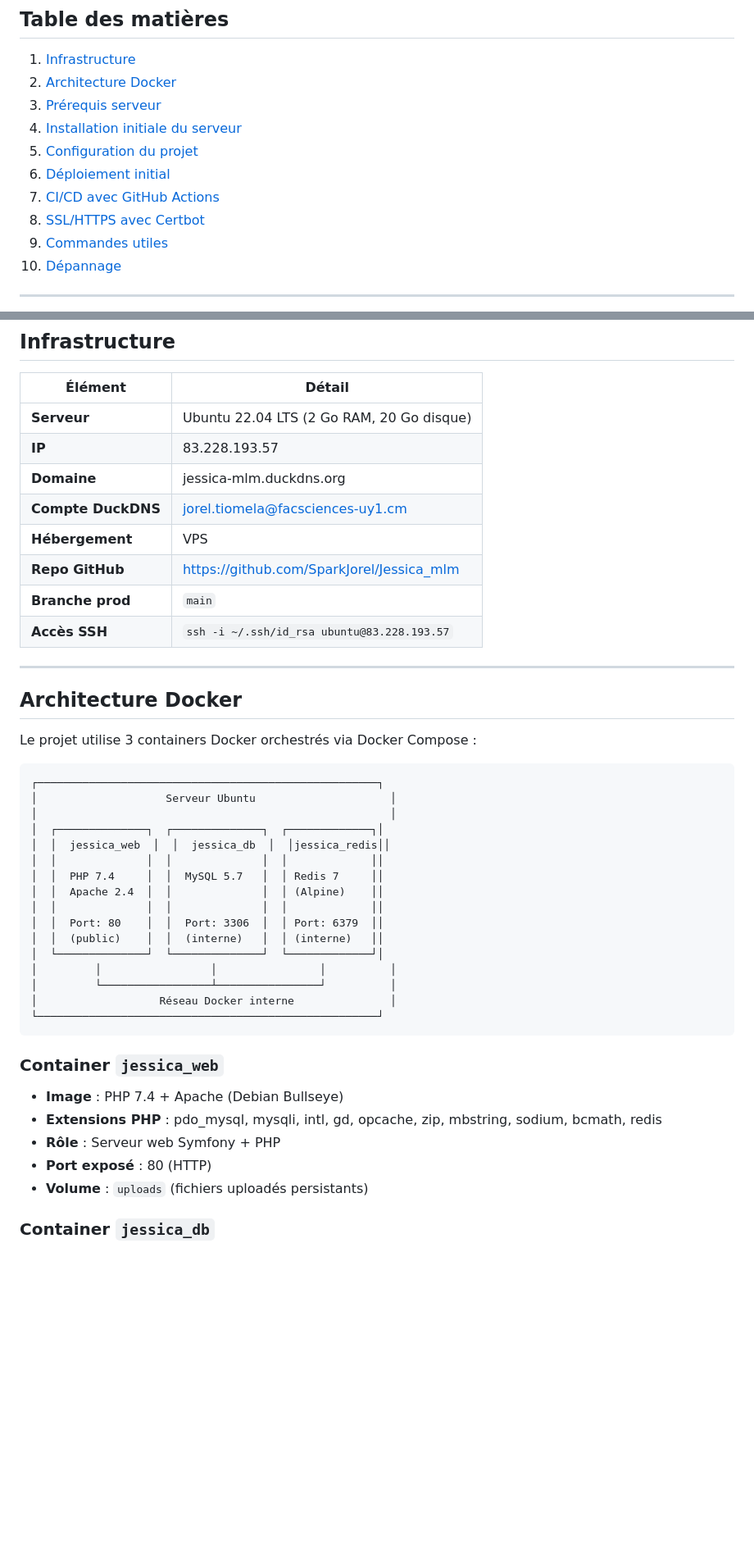
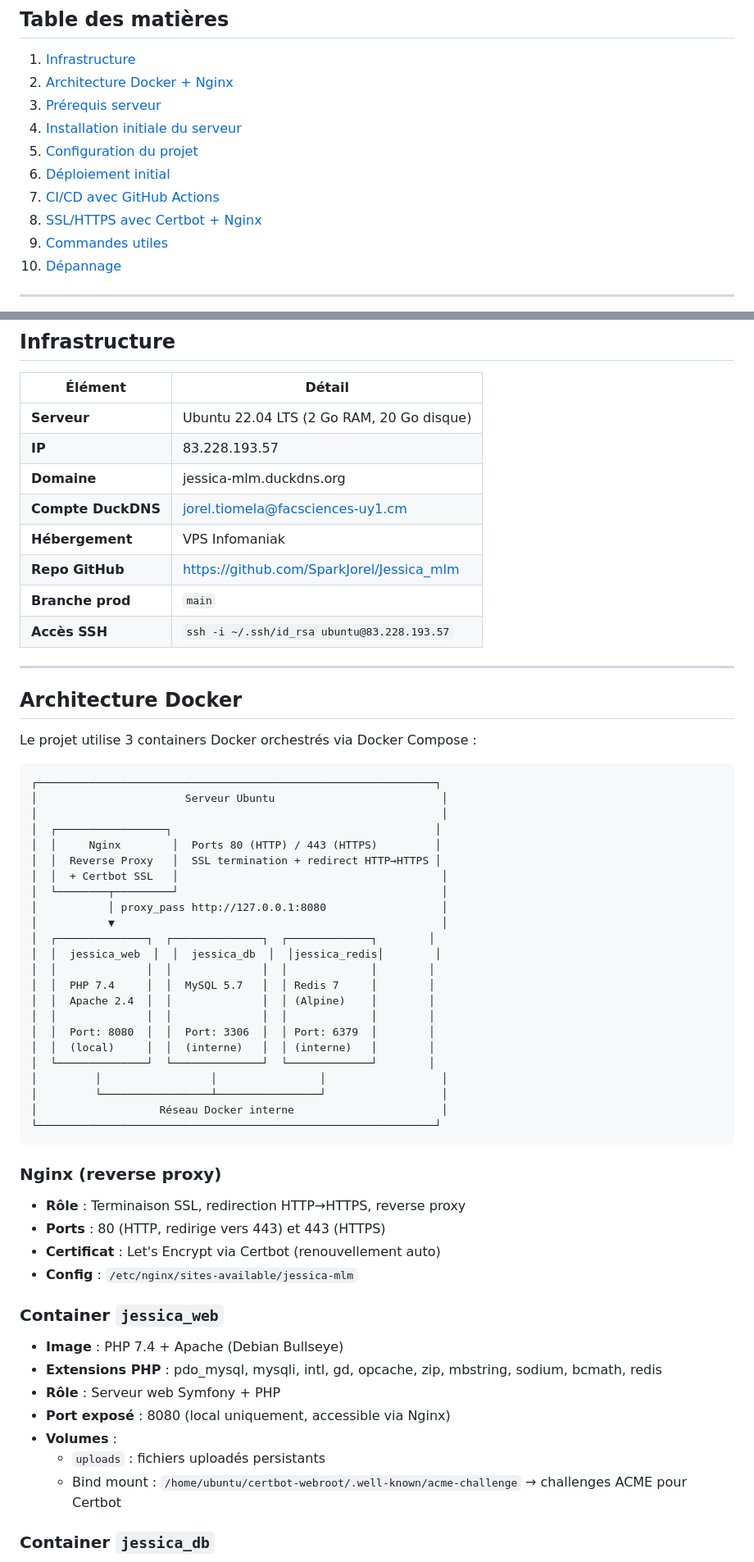
Before and after one commit to SparkJorel/Jessica_mlm, a Markdown page: DEPLOYMENT.md, 2 parts joined by grey strips. Shown at 82% size. Rendered like a GitHub page; blank space fills up the shorter version.

````diff
--- a/DEPLOYMENT.md
+++ b/DEPLOYMENT.md
@@ -7,13 +7,13 @@ Documentation complète du déploiement du projet Jessica MLM sur un serveur de
 ## Table des matières
 
 1. [Infrastructure](#infrastructure)
-2. [Architecture Docker](#architecture-docker)
+2. [Architecture Docker + Nginx](#architecture-docker)
 3. [Prérequis serveur](#prérequis-serveur)
 4. [Installation initiale du serveur](#installation-initiale-du-serveur)
 5. [Configuration du projet](#configuration-du-projet)
 6. [Déploiement initial](#déploiement-initial)
 7. [CI/CD avec GitHub Actions](#cicd-avec-github-actions)
-8. [SSL/HTTPS avec Certbot](#sslhttps-avec-certbot)
+8. [SSL/HTTPS avec Certbot + Nginx](#sslhttps-avec-certbot)
 9. [Commandes utiles](#commandes-utiles)
 10. [Dépannage](#dépannage)
 
@@ -27,7 +27,7 @@ Documentation complète du déploiement du projet Jessica MLM sur un serveur de
 | **IP**             | 83.228.193.57                               |
 | **Domaine**        | jessica-mlm.duckdns.org                     |
 | **Compte DuckDNS** | jorel.tiomela@facsciences-uy1.cm            |
-| **Hébergement**    | VPS                                         |
+| **Hébergement**    | VPS Infomaniak                              |
 | **Repo GitHub**    | https://github.com/SparkJorel/Jessica_mlm   |
 | **Branche prod**   | `main`                                      |
 | **Accès SSH**      | `ssh -i ~/.ssh/id_rsa ubuntu@83.228.193.57` |
@@ -39,30 +39,45 @@ Documentation complète du déploiement du projet Jessica MLM sur un serveur de
 Le projet utilise 3 containers Docker orchestrés via Docker Compose :
 
 ```
-┌─────────────────────────────────────────────────────┐
-│                    Serveur Ubuntu                     │
-│                                                       │
-│  ┌──────────────┐  ┌──────────────┐  ┌─────────────┐│
-│  │  jessica_web  │  │  jessica_db  │  │jessica_redis││
-│  │              │  │              │  │             ││
-│  │  PHP 7.4     │  │  MySQL 5.7   │  │ Redis 7     ││
-│  │  Apache 2.4  │  │              │  │ (Alpine)    ││
-│  │              │  │              │  │             ││
-│  │  Port: 80    │  │  Port: 3306  │  │ Port: 6379  ││
-│  │  (public)    │  │  (interne)   │  │ (interne)   ││
-│  └──────────────┘  └──────────────┘  └─────────────┘│
-│         │                 │                │          │
-│         └─────────────────┴────────────────┘          │
-│                   Réseau Docker interne               │
-└─────────────────────────────────────────────────────┘
+┌──────────────────────────────────────────────────────────────┐
+│                       Serveur Ubuntu                          │
+│                                                               │
+│  ┌─────────────────┐                                         │
+│  │     Nginx        │  Ports 80 (HTTP) / 443 (HTTPS)         │
+│  │  Reverse Proxy   │  SSL termination + redirect HTTP→HTTPS │
+│  │  + Certbot SSL   │                                         │
+│  └────────┬─────────┘                                         │
+│           │ proxy_pass http://127.0.0.1:8080                  │
+│           ▼                                                   │
+│  ┌──────────────┐  ┌──────────────┐  ┌─────────────┐        │
+│  │  jessica_web  │  │  jessica_db  │  │jessica_redis│        │
+│  │              │  │              │  │             │        │
+│  │  PHP 7.4     │  │  MySQL 5.7   │  │ Redis 7     │        │
+│  │  Apache 2.4  │  │              │  │ (Alpine)    │        │
+│  │              │  │              │  │             │        │
+│  │  Port: 8080  │  │  Port: 3306  │  │ Port: 6379  │        │
+│  │  (local)     │  │  (interne)   │  │ (interne)   │        │
+│  └──────────────┘  └──────────────┘  └─────────────┘        │
+│         │                 │                │                  │
+│         └─────────────────┴────────────────┘                  │
+│                   Réseau Docker interne                       │
+└──────────────────────────────────────────────────────────────┘
 ```
+
+### Nginx (reverse proxy)
+- **Rôle** : Terminaison SSL, redirection HTTP→HTTPS, reverse proxy
+- **Ports** : 80 (HTTP, redirige vers 443) et 443 (HTTPS)
+- **Certificat** : Let's Encrypt via Certbot (renouvellement auto)
+- **Config** : `/etc/nginx/sites-available/jessica-mlm`
 
 ### Container `jessica_web`
 - **Image** : PHP 7.4 + Apache (Debian Bullseye)
 - **Extensions PHP** : pdo_mysql, mysqli, intl, gd, opcache, zip, mbstring, sodium, bcmath, redis
 - **Rôle** : Serveur web Symfony + PHP
-- **Port exposé** : 80 (HTTP)
-- **Volume** : `uploads` (fichiers uploadés persistants)
+- **Port exposé** : 8080 (local uniquement, accessible via Nginx)
+- **Volumes** :
+  - `uploads` : fichiers uploadés persistants
+  - Bind mount : `/home/ubuntu/certbot-webroot/.well-known/acme-challenge` → challenges ACME pour Certbot
 
 ### Container `jessica_db`
 - **Image** : MySQL 5.7
````
Also changed, not shown: other parts of DEPLOYMENT.md (+104 -20 lines).
